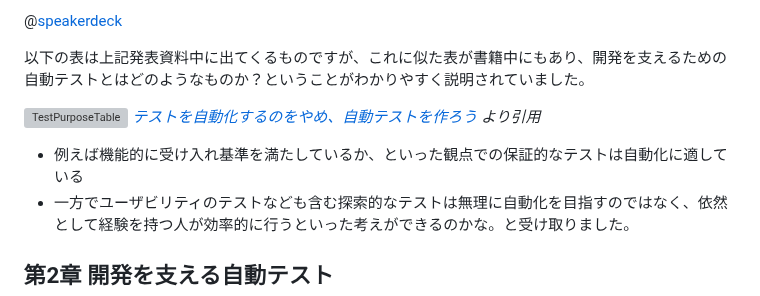
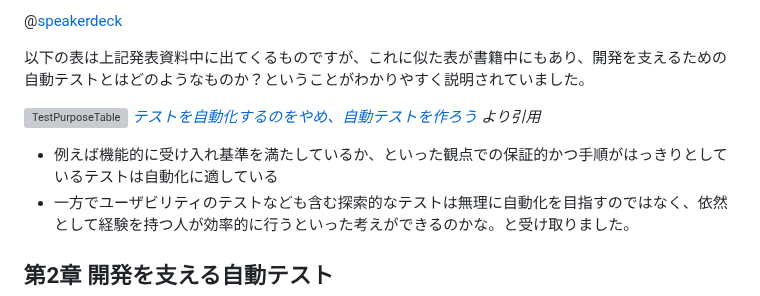
Before and after one commit to bun913/zenn_articlies, a Markdown page: articles/c013d56a793a61.md, the part around the change. GitHub-like rendering; grey boxes are pictures that could not be loaded.

Commit message:
chore: 表現を修正

```diff
--- a/articles/c013d56a793a61.md
+++ b/articles/c013d56a793a61.md
@@ -40,7 +40,7 @@ https://www.shoeisha.co.jp/book/detail/9784798172354
 ![TestPurposeTable](/images/e2e_automation_book/testTable.png)
 *[テストを自動化するのをやめ、自動テストを作ろう](https://speakerdeck.com/tsuemura/tesutowozi-dong-hua-surufalsewoyame-zi-dong-tesutowozuo-rou?slide=30) より引用*
 
-- 例えば機能的に受け入れ基準を満たしているか、といった観点での保証的なテストは自動化に適している
+- 例えば機能的に受け入れ基準を満たしているか、といった観点での保証的かつ手順がはっきりとしているテストは自動化に適している
 - 一方でユーザビリティのテストなども含む探索的なテストは無理に自動化を目指すのではなく、依然として経験を持つ人が効率的に行うといった考えができるのかな。と受け取りました。
 
 ## 第2章 開発を支える自動テスト
```
